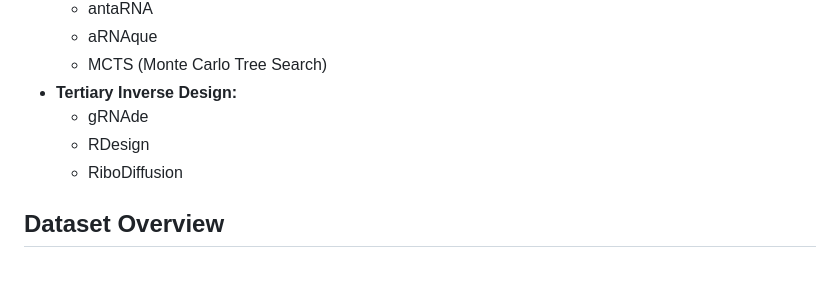
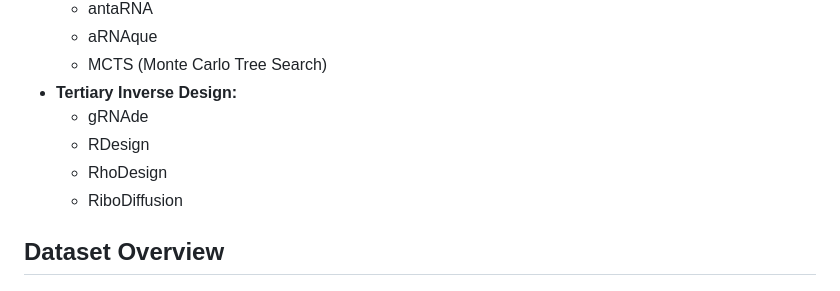
Before and after one commit to COLA-Laboratory/RNAInvBench, a Markdown page: README.md, the part around the change. Rendered like a GitHub page.

```diff
--- a/README.md
+++ b/README.md
@@ -30,6 +30,7 @@ The package contains the following algorithms:
 - **Tertiary Inverse Design:**
   - gRNAde
   - RDesign
+  - RhoDesign
   - RiboDiffusion
 
 ## Dataset Overview
```
